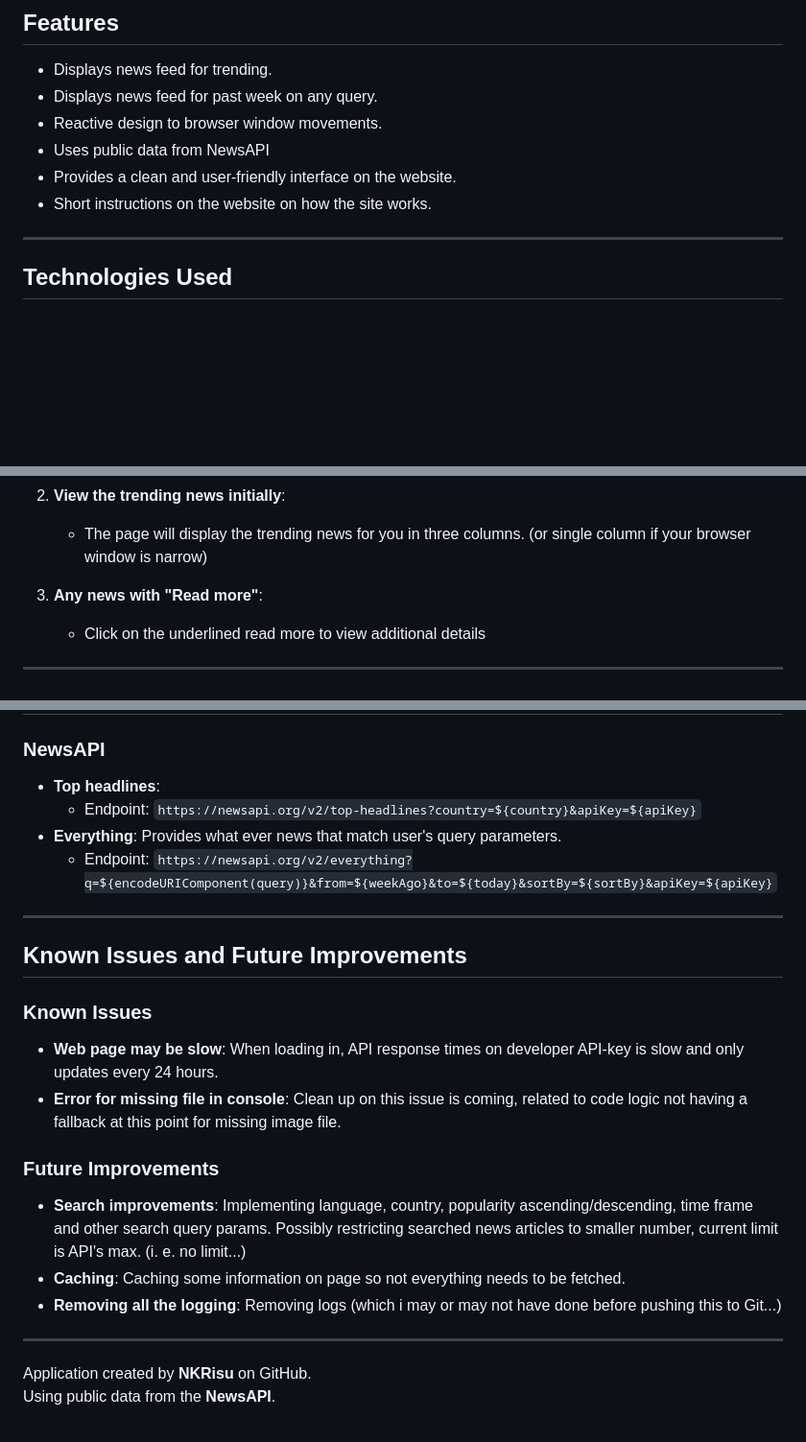
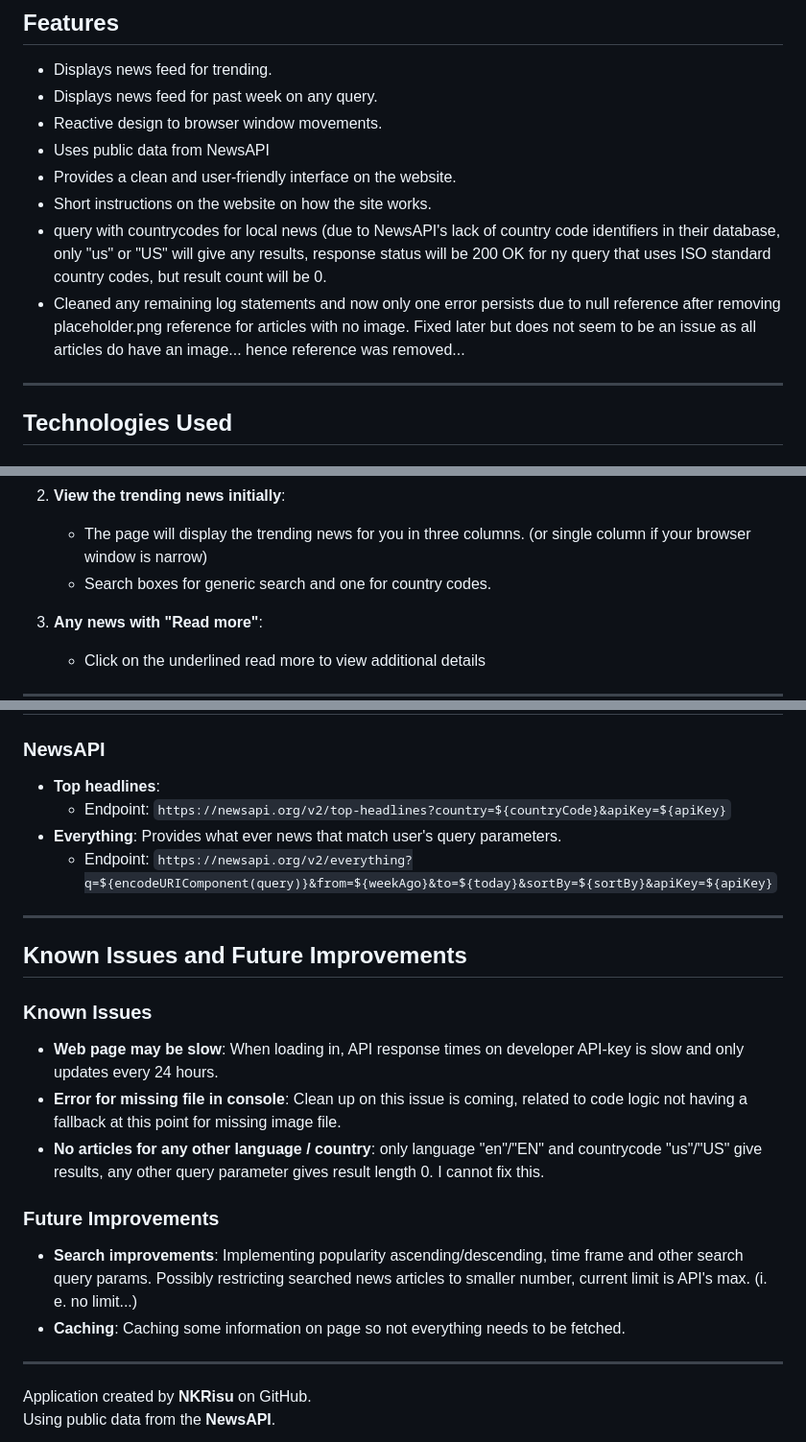
Before and after one commit to NKRisu/super-tribble, a Markdown page: README.md, 3 parts joined by grey strips. Shown at 96% size. Rendered like a GitHub page; blank space fills up the shorter version.

```diff
--- a/README.md
+++ b/README.md
@@ -12,6 +12,8 @@ This application displays news feed from various news agencies/services/platform
 - Uses public data from NewsAPI
 - Provides a clean and user-friendly interface on the website.
 - Short instructions on the website on how the site works.
+- query with countrycodes for local news (due to NewsAPI's lack of country code identifiers in their database, only "us" or "US" will give any results, response status will be 200 OK for ny query that uses ISO standard country codes, but result count will be 0.
+- Cleaned any remaining log statements and now only one error persists due to null reference after removing placeholder.png reference for articles with no image. Fixed later but does not seem to be an issue as all articles do have an image... hence reference was removed...
 
 ---
 
@@ -48,6 +50,7 @@ This application displays news feed from various news agencies/services/platform
 2. **View the trending news initially**:
 
    - The page will display the trending news for you in three columns. (or single column if your browser window is narrow)
+   - Search boxes for generic search and one for country codes.
 
 3. **Any news with "Read more"**:
    - Click on the underlined read more to view additional details
@@ -111,7 +114,7 @@ NewsFeedApp/
 ### NewsAPI
 
 - **Top headlines**:
-  - Endpoint: `https://newsapi.org/v2/top-headlines?country=${country}&apiKey=${apiKey}`
+  - Endpoint: `https://newsapi.org/v2/top-headlines?country=${countryCode}&apiKey=${apiKey}`
 - **Everything**: Provides what ever news that match user's query parameters.
   - Endpoint: `https://newsapi.org/v2/everything?q=${encodeURIComponent(query)}&from=${weekAgo}&to=${today}&sortBy=${sortBy}&apiKey=${apiKey}`
 
@@ -123,12 +126,12 @@ NewsFeedApp/
 
 - **Web page may be slow**: When loading in, API response times on developer API-key is slow and only updates every 24 hours.
 - **Error for missing file in console**: Clean up on this issue is coming, related to code logic not having a fallback at this point for missing image file.
+- **No articles for any other language / country**: only language "en"/"EN" and countrycode "us"/"US" give results, any other query parameter gives result length 0. I cannot fix this.
 
 ### Future Improvements
 
-- **Search improvements**: Implementing language, country, popularity ascending/descending, time frame and other search query params. Possibly restricting searched news articles to smaller number, current limit is API's max. (i. e. no limit...)
+- **Search improvements**: Implementing popularity ascending/descending, time frame and other search query params. Possibly restricting searched news articles to smaller number, current limit is API's max. (i. e. no limit...)
 - **Caching**: Caching some information on page so not everything needs to be fetched.
-- **Removing all the logging**: Removing logs (which i may or may not have done before pushing this to Git...)
 
 ---
 
```
